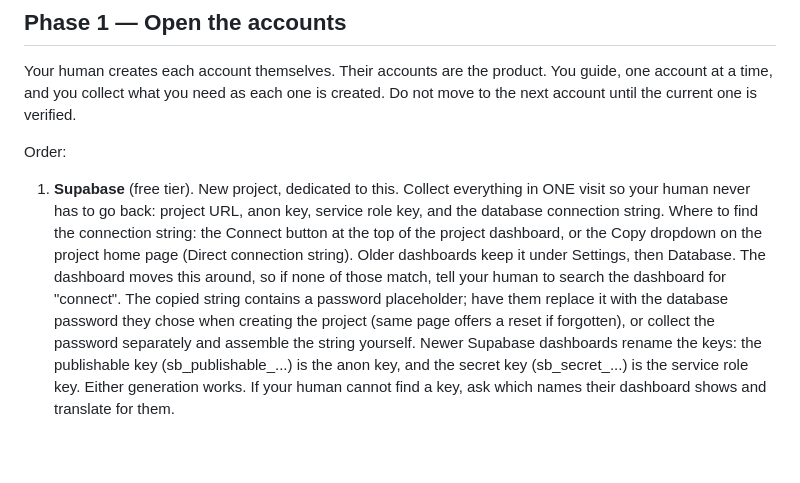
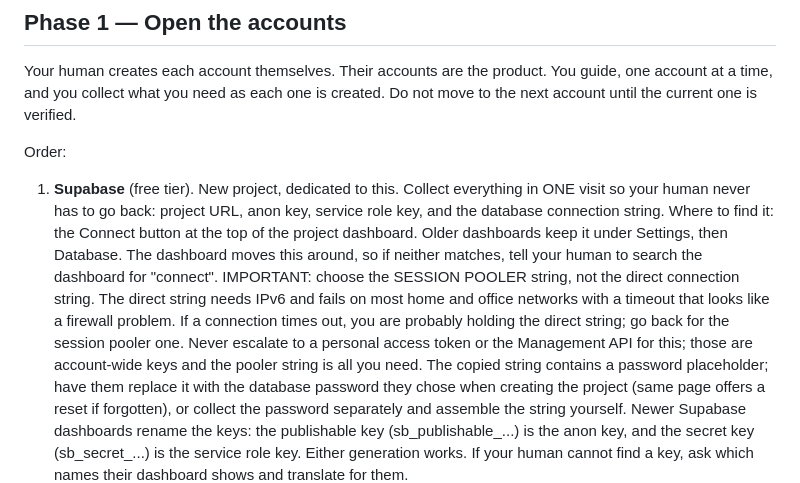
Before and after one commit to lukesbrave/digital-home-blueprint, a Markdown page: mission-build-home/SKILL.md, the part around the change. GitHub-like rendering; blank space fills up the shorter version.

Commit message:
skills: session pooler string, never PAT escalation (IPv6 direct-connection wall)

```diff
--- a/mission-build-home/SKILL.md
+++ b/mission-build-home/SKILL.md
@@ -63,12 +63,17 @@ Order:
 1. **Supabase** (free tier). New project, dedicated to this. Collect
    everything in ONE visit so your human never has to go back:
    project URL, anon key, service role key, and the database
-   connection string. Where to find the connection string: the
-   Connect button at the top of the project dashboard, or the Copy
-   dropdown on the project home page (Direct connection string).
-   Older dashboards keep it under Settings, then Database. The
-   dashboard moves this around, so if none of those match, tell your
-   human to search the dashboard for "connect". The copied string
+   connection string. Where to find it: the Connect button at the top
+   of the project dashboard. Older dashboards keep it under Settings,
+   then Database. The dashboard moves this around, so if neither
+   matches, tell your human to search the dashboard for "connect".
+   IMPORTANT: choose the SESSION POOLER string, not the direct
+   connection string. The direct string needs IPv6 and fails on most
+   home and office networks with a timeout that looks like a firewall
+   problem. If a connection times out, you are probably holding the
+   direct string; go back for the session pooler one. Never escalate
+   to a personal access token or the Management API for this; those
+   are account-wide keys and the pooler string is all you need. The copied string
    contains a password placeholder; have them replace it with the
    database password they chose when creating the project (same page
    offers a reset if forgotten), or collect the password separately
```
